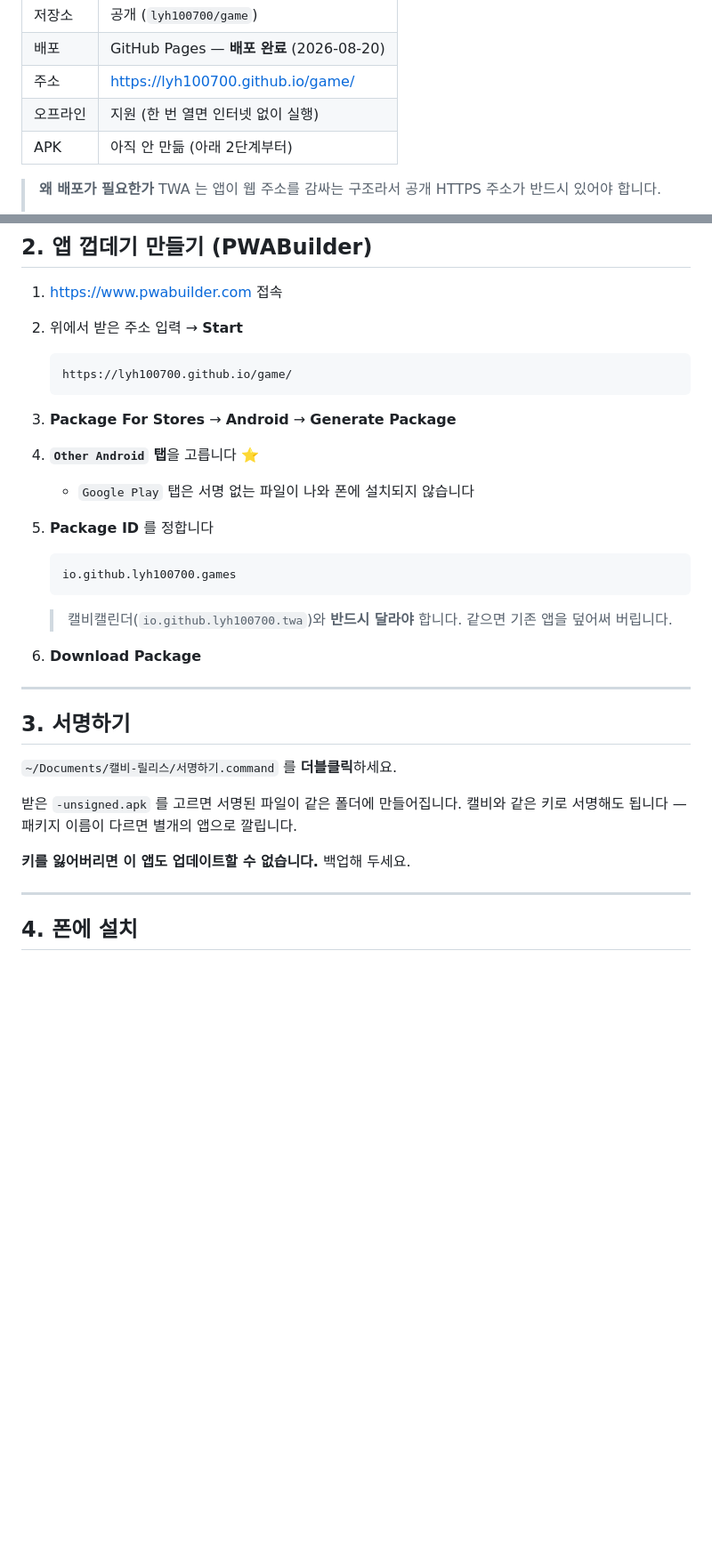
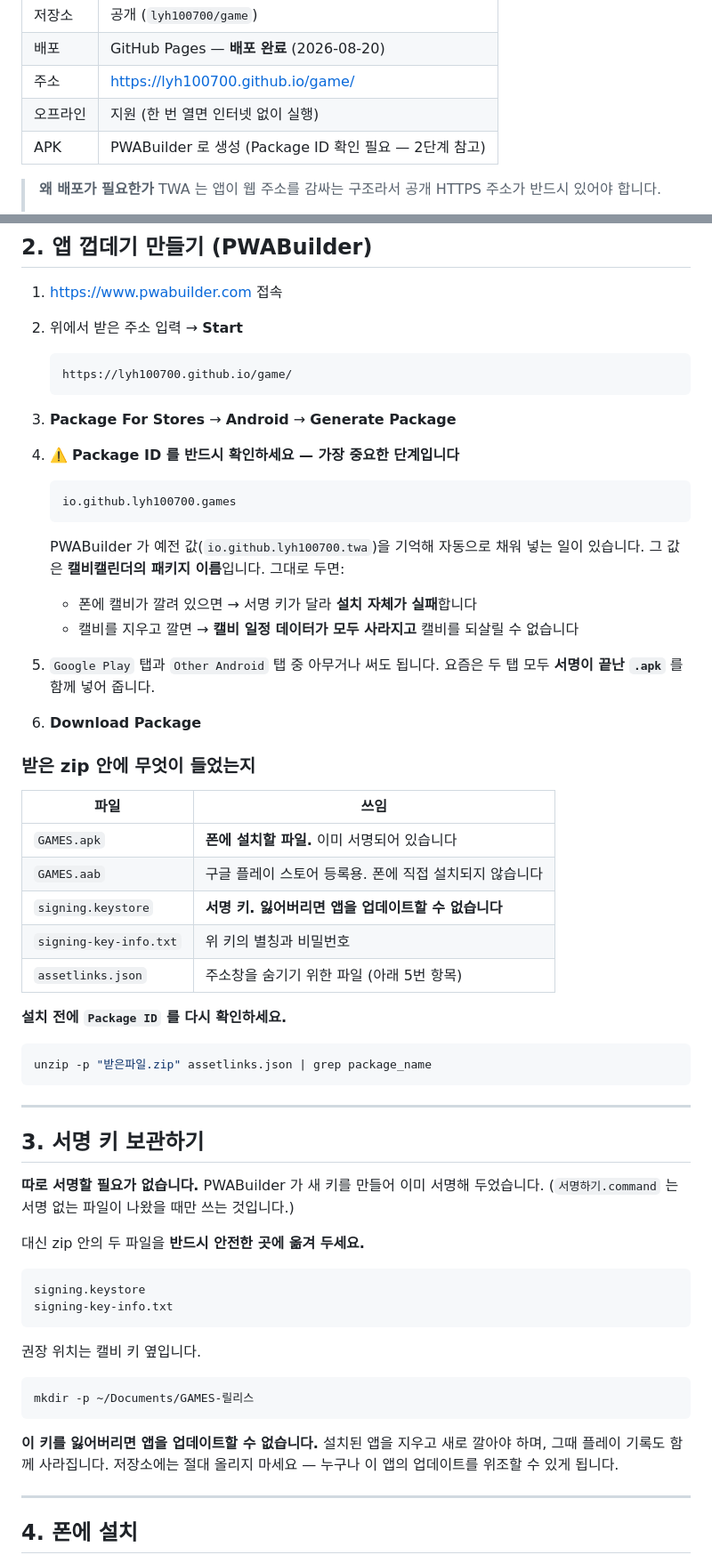
Before and after one commit to lyh100700/game, a Markdown page: ANDROID.md, 2 parts joined by grey strips. Shown at 89% size. Drawn GitHub-style; blank space fills up the shorter version.

Commit message:
ANDROID.md 를 실제 패키징 결과에 맞춰 보강
첫 패키징에서 Package ID 가 캘비캘린더 값으로 자동 입력되는 문제를 확인했다.
서명 키가 달라 그대로 설치하면 실패하거나 캘비 데이터를 잃게 된다.

- Package ID 확인을 2단계의 최우선 항목으로 올리고 실제 피해를 명시
- 요즘 PWABuilder 는 두 탭 모두 서명된 apk 를 주므로 탭 선택 조건 완화
- 3단계를 "서명하기"에서 "서명 키 보관하기"로 교체
- zip 구성 파일 설명과 Package ID 확인 명령 추가
- assetlinks.json 을 도메인 루트에 두어 주소창을 없애는 절차 추가

Co-Authored-By: Claude Opus 5 (1M context) <noreply@anthropic.com>

````diff
--- a/ANDROID.md
+++ b/ANDROID.md
@@ -12,7 +12,7 @@
 | 배포 | GitHub Pages — **배포 완료** (2026-08-20) |
 | 주소 | https://lyh100700.github.io/game/ |
 | 오프라인 | 지원 (한 번 열면 인터넷 없이 실행) |
-| APK | 아직 안 만듦 (아래 2단계부터) |
+| APK | PWABuilder 로 생성 (Package ID 확인 필요 — 2단계 참고) |
 
 > **왜 배포가 필요한가**
 > TWA 는 앱이 웹 주소를 감싸는 구조라서 공개 HTTPS 주소가 반드시 있어야 합니다.
@@ -64,29 +64,62 @@
    ```
 
 3. **Package For Stores** → **Android** → **Generate Package**
-4. **`Other Android` 탭**을 고릅니다 ⭐
-   - `Google Play` 탭은 서명 없는 파일이 나와 폰에 설치되지 않습니다
-5. **Package ID** 를 정합니다
+4. ⚠️ **Package ID 를 반드시 확인하세요 — 가장 중요한 단계입니다**
 
    ```
    io.github.lyh100700.games
    ```
 
-   > 캘비캘린더(`io.github.lyh100700.twa`)와 **반드시 달라야** 합니다.
-   > 같으면 기존 앱을 덮어써 버립니다.
+   PWABuilder 가 예전 값(`io.github.lyh100700.twa`)을 기억해 자동으로 채워 넣는 일이
+   있습니다. 그 값은 **캘비캘린더의 패키지 이름**입니다. 그대로 두면:
+
+   - 폰에 캘비가 깔려 있으면 → 서명 키가 달라 **설치 자체가 실패**합니다
+   - 캘비를 지우고 깔면 → **캘비 일정 데이터가 모두 사라지고** 캘비를 되살릴 수 없습니다
+
+5. `Google Play` 탭과 `Other Android` 탭 중 아무거나 써도 됩니다.
+   요즘은 두 탭 모두 **서명이 끝난 `.apk`** 를 함께 넣어 줍니다.
 
 6. **Download Package**
 
+### 받은 zip 안에 무엇이 들었는지
+
+| 파일 | 쓰임 |
+|---|---|
+| `GAMES.apk` | **폰에 설치할 파일.** 이미 서명되어 있습니다 |
+| `GAMES.aab` | 구글 플레이 스토어 등록용. 폰에 직접 설치되지 않습니다 |
+| `signing.keystore` | **서명 키. 잃어버리면 앱을 업데이트할 수 없습니다** |
+| `signing-key-info.txt` | 위 키의 별칭과 비밀번호 |
+| `assetlinks.json` | 주소창을 숨기기 위한 파일 (아래 5번 항목) |
+
+**설치 전에 `Package ID` 를 다시 확인하세요.**
+
+```bash
+unzip -p "받은파일.zip" assetlinks.json | grep package_name
+```
+
 ---
 
-## 3. 서명하기
+## 3. 서명 키 보관하기
 
-`~/Documents/캘비-릴리스/서명하기.command` 를 **더블클릭**하세요.
+**따로 서명할 필요가 없습니다.** PWABuilder 가 새 키를 만들어 이미 서명해 두었습니다.
+(`서명하기.command` 는 서명 없는 파일이 나왔을 때만 쓰는 것입니다.)
 
-받은 `-unsigned.apk` 를 고르면 서명된 파일이 같은 폴더에 만들어집니다.
-캘비와 같은 키로 서명해도 됩니다 — 패키지 이름이 다르면 별개의 앱으로 깔립니다.
+대신 zip 안의 두 파일을 **반드시 안전한 곳에 옮겨 두세요.**
 
-**키를 잃어버리면 이 앱도 업데이트할 수 없습니다.** 백업해 두세요.
+```
+signing.keystore
+signing-key-info.txt
+```
+
+권장 위치는 캘비 키 옆입니다.
+
+```bash
+mkdir -p ~/Documents/GAMES-릴리스
+```
+
+**이 키를 잃어버리면 앱을 업데이트할 수 없습니다.**
+설치된 앱을 지우고 새로 깔아야 하며, 그때 플레이 기록도 함께 사라집니다.
+저장소에는 절대 올리지 마세요 — 누구나 이 앱의 업데이트를 위조할 수 있게 됩니다.
 
 ---
 
````
Also changed, not shown: other parts of ANDROID.md (+25 -0 lines).
